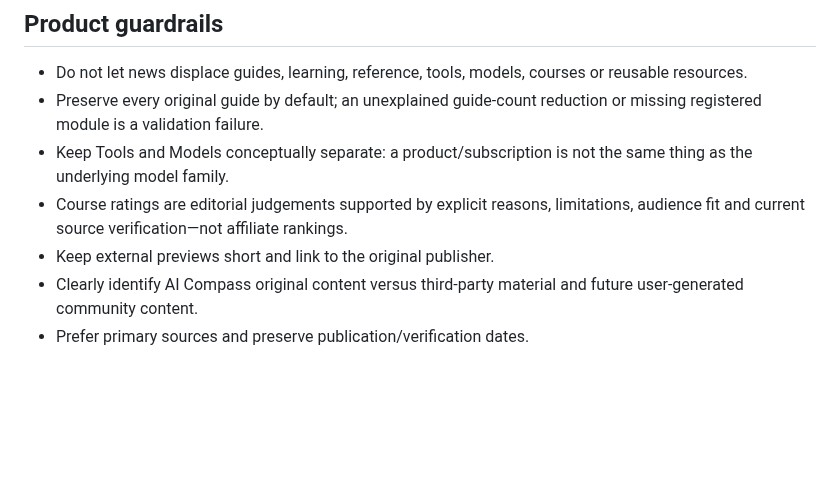
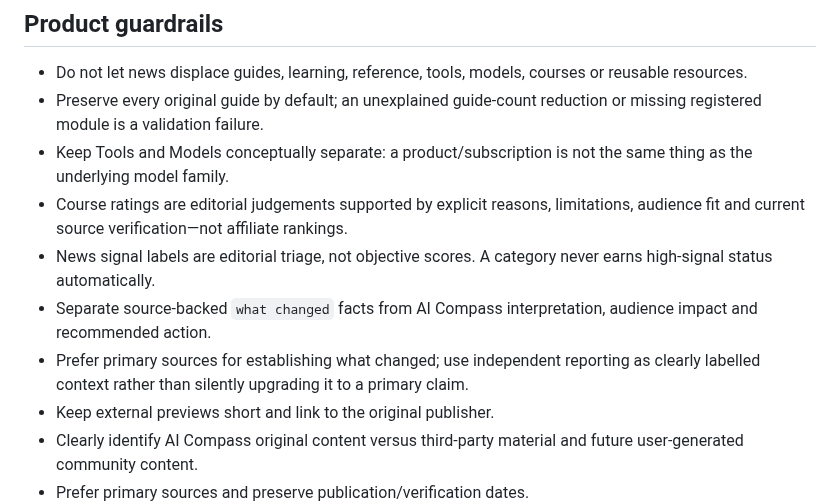
Before and after one commit to Mr-Meow-ZA/ai-compass, a Markdown page: README.md, the part around one of its changes. Rendered like a GitHub page; blank space fills up the shorter version.

```diff
--- a/README.md
+++ b/README.md
@@ -88,6 +91,9 @@ The Vercel project is connected directly to this repository. Older payload-based
 - Preserve every original guide by default; an unexplained guide-count reduction or missing registered module is a validation failure.
 - Keep Tools and Models conceptually separate: a product/subscription is not the same thing as the underlying model family.
 - Course ratings are editorial judgements supported by explicit reasons, limitations, audience fit and current source verification—not affiliate rankings.
+- News signal labels are editorial triage, not objective scores. A category never earns high-signal status automatically.
+- Separate source-backed `what changed` facts from AI Compass interpretation, audience impact and recommended action.
+- Prefer primary sources for establishing what changed; use independent reporting as clearly labelled context rather than silently upgrading it to a primary claim.
 - Keep external previews short and link to the original publisher.
 - Clearly identify AI Compass original content versus third-party material and future user-generated community content.
 - Prefer primary sources and preserve publication/verification dates.
```
Also changed, not shown: other parts of README.md (+11 -6 lines).
